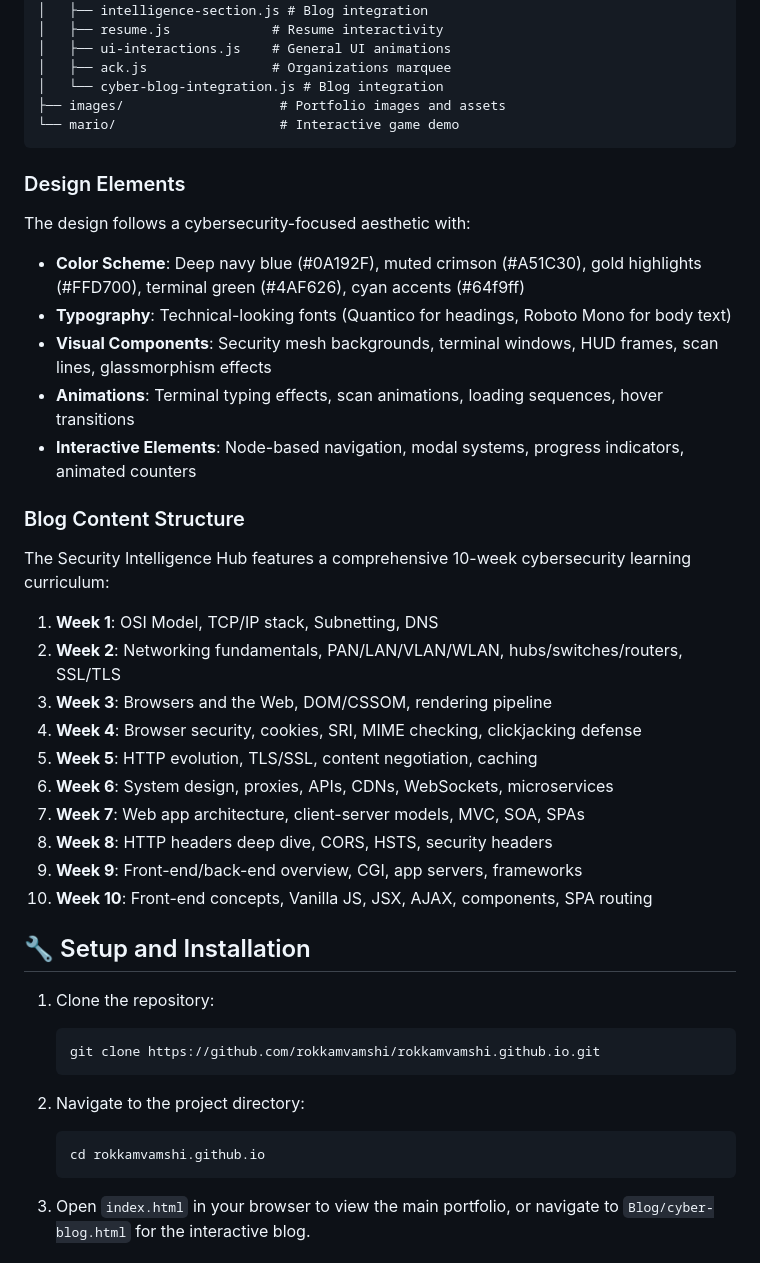
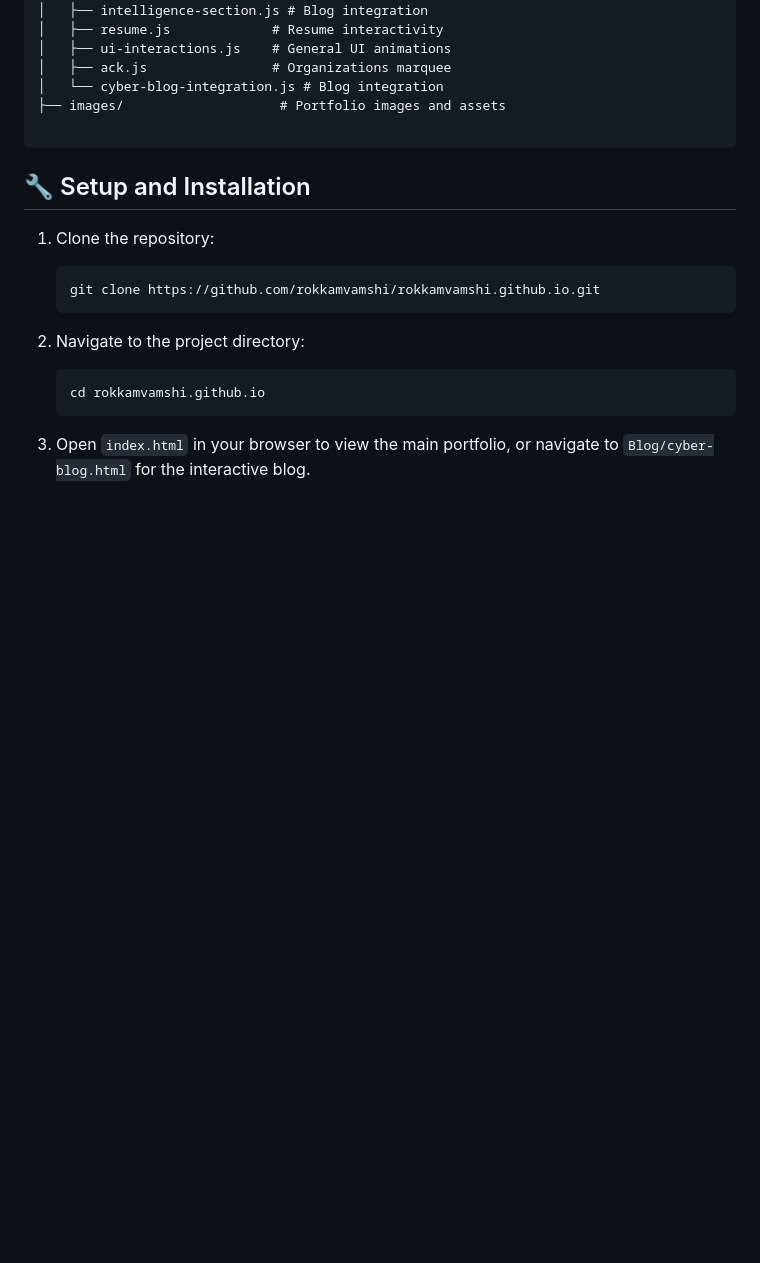
Before and after one commit to iamaangx028/iamaangx028, a Markdown page: README.md, the part around one of its changes. GitHub-like rendering; blank space fills up the shorter version.

````diff
--- a/README.md
+++ b/README.md
@@ -75,33 +49,8 @@ rokkamvamshi.github.io/
 │   ├── ack.js                # Organizations marquee
 │   └── cyber-blog-integration.js # Blog integration
 ├── images/                    # Portfolio images and assets
-└── mario/                     # Interactive game demo
+
 ```
-
-### Design Elements
-
-The design follows a cybersecurity-focused aesthetic with:
-
-- **Color Scheme**: Deep navy blue (#0A192F), muted crimson (#A51C30), gold highlights (#FFD700), terminal green (#4AF626), cyan accents (#64f9ff)
-- **Typography**: Technical-looking fonts (Quantico for headings, Roboto Mono for body text)
-- **Visual Components**: Security mesh backgrounds, terminal windows, HUD frames, scan lines, glassmorphism effects
-- **Animations**: Terminal typing effects, scan animations, loading sequences, hover transitions
-- **Interactive Elements**: Node-based navigation, modal systems, progress indicators, animated counters
-
-### Blog Content Structure
-
-The Security Intelligence Hub features a comprehensive 10-week cybersecurity learning curriculum:
-
-1. **Week 1**: OSI Model, TCP/IP stack, Subnetting, DNS
-2. **Week 2**: Networking fundamentals, PAN/LAN/VLAN/WLAN, hubs/switches/routers, SSL/TLS
-3. **Week 3**: Browsers and the Web, DOM/CSSOM, rendering pipeline
-4. **Week 4**: Browser security, cookies, SRI, MIME checking, clickjacking defense
-5. **Week 5**: HTTP evolution, TLS/SSL, content negotiation, caching
-6. **Week 6**: System design, proxies, APIs, CDNs, WebSockets, microservices
-7. **Week 7**: Web app architecture, client-server models, MVC, SOA, SPAs
-8. **Week 8**: HTTP headers deep dive, CORS, HSTS, security headers
-9. **Week 9**: Front-end/back-end overview, CGI, app servers, frameworks
-10. **Week 10**: Front-end concepts, Vanilla JS, JSX, AJAX, components, SPA routing
 
 ## 🔧 Setup and Installation
 
````
Also changed, not shown: other parts of README.md (+4 -95 lines).
